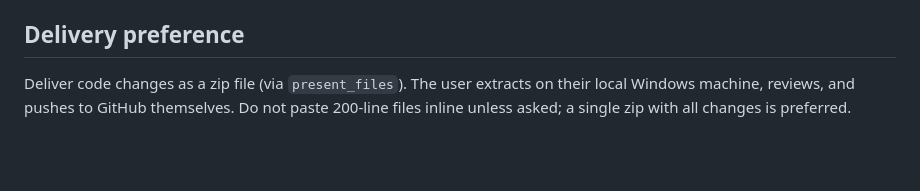
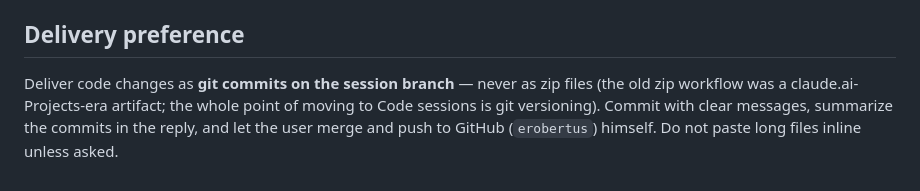
Before and after one commit to erobertus/oscar-2fa-provision, a Markdown page: CLAUDE.md, the part around the change. GitHub-like rendering; blank space fills up the shorter version.

Commit message:
Update delivery preference: git commits, not zip files
The zip workflow was a claude.ai-Projects-era artifact; Code sessions
deliver via commits on the session branch.

Co-Authored-By: Claude Fable 5 <noreply@anthropic.com>

```diff
--- a/CLAUDE.md
+++ b/CLAUDE.md
@@ -214,7 +214,9 @@ new runtime file, add it to the copy list in `install.sh` too.
 
 ## Delivery preference
 
-Deliver code changes as a zip file (via `present_files`). The user
-extracts on their local Windows machine, reviews, and pushes to GitHub
-themselves. Do not paste 200-line files inline unless asked; a single
-zip with all changes is preferred.
+Deliver code changes as **git commits on the session branch** — never
+as zip files (the old zip workflow was a claude.ai-Projects-era
+artifact; the whole point of moving to Code sessions is git
+versioning). Commit with clear messages, summarize the commits in the
+reply, and let the user merge and push to GitHub (`erobertus`)
+himself. Do not paste long files inline unless asked.
```
